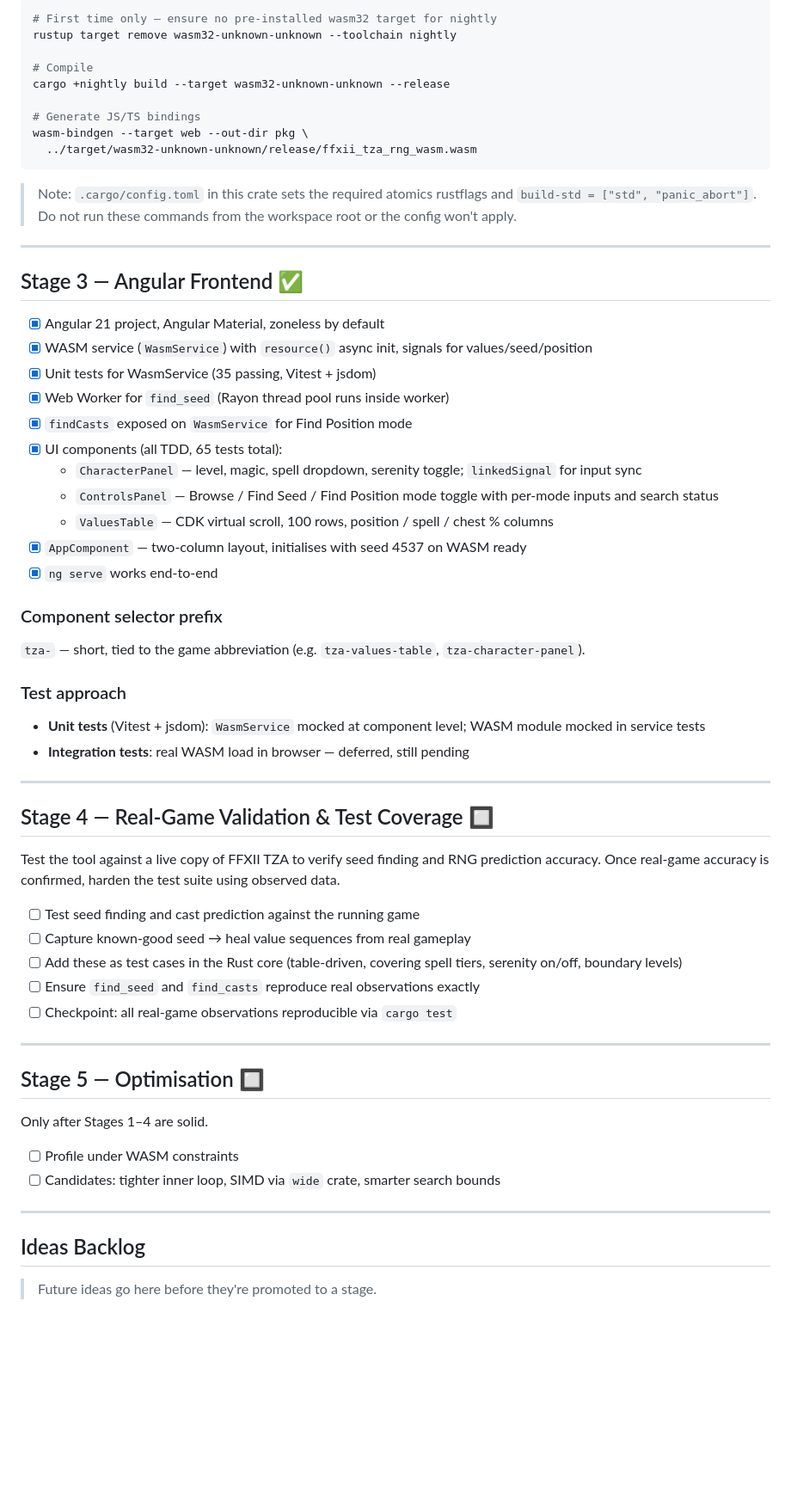
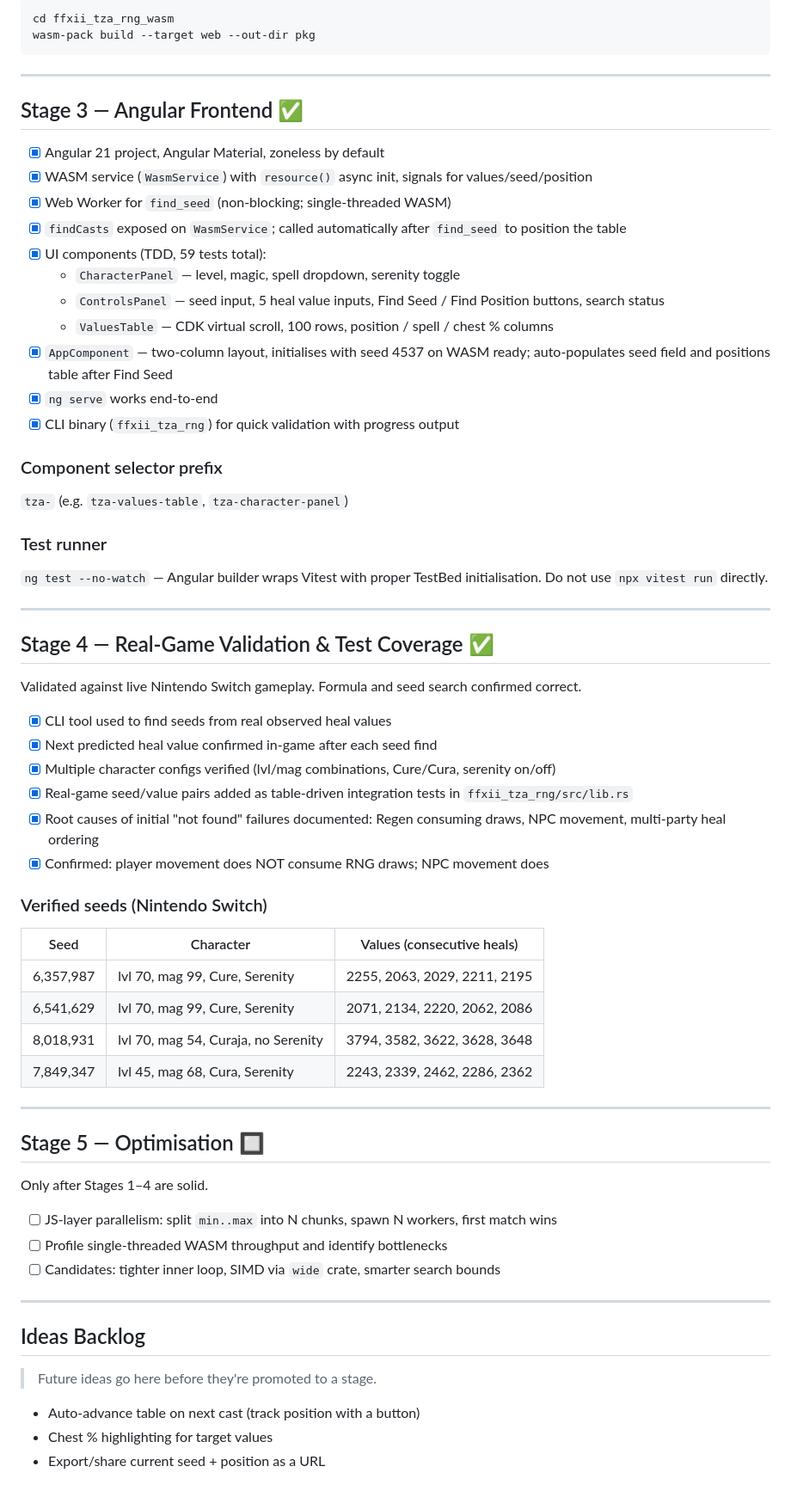
Before and after one commit to TyrantWave/FFXII-TZA-RNG-Helper, a Markdown page: PLAN.md, the part around one of its changes. Shown at 86% size. GitHub-like rendering; blank space fills up the shorter version.

Commit message:
Update plan
More ideas, current status

````diff
--- a/PLAN.md
+++ b/PLAN.md
@@ -81,18 +72,7 @@ conflicts with `build-std`). Build manually from `ffxii_tza_rng_wasm/`:
 ```bash
-# First time only — ensure no pre-installed wasm32 target for nightly
-rustup target remove wasm32-unknown-unknown --toolchain nightly
-
-# Compile
-cargo +nightly build --target wasm32-unknown-unknown --release
-
-# Generate JS/TS bindings
-wasm-bindgen --target web --out-dir pkg \
-  ../target/wasm32-unknown-unknown/release/ffxii_tza_rng_wasm.wasm
+cd ffxii_tza_rng_wasm
+wasm-pack build --target web --out-dir pkg
 ```
-
-> Note: `.cargo/config.toml` in this crate sets the required atomics rustflags
-> and `build-std = ["std", "panic_abort"]`. Do not run these commands from the
-> workspace root or the config won't apply.
 
 ---
 
@@ -100,35 +80,44 @@ wasm-bindgen --target web --out-dir pkg \
 
 - [x] Angular 21 project, Angular Material, zoneless by default
 - [x] WASM service (`WasmService`) with `resource()` async init, signals for values/seed/position
-- [x] Unit tests for WasmService (35 passing, Vitest + jsdom)
-- [x] Web Worker for `find_seed` (Rayon thread pool runs inside worker)
-- [x] `findCasts` exposed on `WasmService` for Find Position mode
-- [x] UI components (all TDD, 65 tests total):
-  - `CharacterPanel` — level, magic, spell dropdown, serenity toggle; `linkedSignal` for input sync
-  - `ControlsPanel` — Browse / Find Seed / Find Position mode toggle with per-mode inputs and search status
+- [x] Web Worker for `find_seed` (non-blocking; single-threaded WASM)
+- [x] `findCasts` exposed on `WasmService`; called automatically after `find_seed` to position the table
+- [x] UI components (TDD, 59 tests total):
+  - `CharacterPanel` — level, magic, spell dropdown, serenity toggle
+  - `ControlsPanel` — seed input, 5 heal value inputs, Find Seed / Find Position buttons, search status
   - `ValuesTable` — CDK virtual scroll, 100 rows, position / spell / chest % columns
-- [x] `AppComponent` — two-column layout, initialises with seed 4537 on WASM ready
+- [x] `AppComponent` — two-column layout, initialises with seed 4537 on WASM ready; auto-populates seed field and positions table after Find Seed
 - [x] `ng serve` works end-to-end
+- [x] CLI binary (`ffxii_tza_rng`) for quick validation with progress output
 
 ### Component selector prefix
-`tza-` — short, tied to the game abbreviation (e.g. `tza-values-table`, `tza-character-panel`).
+`tza-` (e.g. `tza-values-table`, `tza-character-panel`)
 
-### Test approach
-- **Unit tests** (Vitest + jsdom): `WasmService` mocked at component level; WASM module mocked in service tests
-- **Integration tests**: real WASM load in browser — deferred, still pending
+### Test runner
+`ng test --no-watch` — Angular builder wraps Vitest with proper TestBed initialisation.
+Do not use `npx vitest run` directly.
 
 ---
 
-## Stage 4 — Real-Game Validation & Test Coverage 🔲
+## Stage 4 — Real-Game Validation & Test Coverage ✅
 
-Test the tool against a live copy of FFXII TZA to verify seed finding and RNG prediction accuracy.
-Once real-game accuracy is confirmed, harden the test suite using observed data.
+Validated against live Nintendo Switch gameplay. Formula and seed search confirmed correct.
 
-- [ ] Test seed finding and cast prediction against the running game
-- [ ] Capture known-good seed → heal value sequences from real gameplay
-- [ ] Add these as test cases in the Rust core (table-driven, covering spell tiers, serenity on/off, boundary levels)
-- [ ] Ensure `find_seed` and `find_casts` reproduce real observations exactly
-- [ ] Checkpoint: all real-game observations reproducible via `cargo test`
+- [x] CLI tool used to find seeds from real observed heal values
+- [x] Next predicted heal value confirmed in-game after each seed find
+- [x] Multiple character configs verified (lvl/mag combinations, Cure/Cura, serenity on/off)
+- [x] Real-game seed/value pairs added as table-driven integration tests in `ffxii_tza_rng/src/lib.rs`
+- [x] Root causes of initial "not found" failures documented: Regen consuming draws, NPC movement, multi-party heal ordering
+- [x] Confirmed: player movement does NOT consume RNG draws; NPC movement does
+
+### Verified seeds (Nintendo Switch)
+
+| Seed | Character | Values (consecutive heals) |
+|------|-----------|--------------------------|
+| 6,357,987 | lvl 70, mag 99, Cure, Serenity | 2255, 2063, 2029, 2211, 2195 |
+| 6,541,629 | lvl 70, mag 99, Cure, Serenity | 2071, 2134, 2220, 2062, 2086 |
+| 8,018,931 | lvl 70, mag 54, Curaja, no Serenity | 3794, 3582, 3622, 3628, 3648 |
+| 7,849,347 | lvl 45, mag 68, Cura, Serenity | 2243, 2339, 2462, 2286, 2362 |
 
 ---
 
@@ -136,7 +125,8 @@ Once real-game accuracy is confirmed, harden the test suite using observed data.
 
 Only after Stages 1–4 are solid.
 
-- [ ] Profile under WASM constraints
+- [ ] JS-layer parallelism: split `min..max` into N chunks, spawn N workers, first match wins
+- [ ] Profile single-threaded WASM throughput and identify bottlenecks
 - [ ] Candidates: tighter inner loop, SIMD via `wide` crate, smarter search bounds
 
 ---
@@ -144,3 +134,7 @@ Only after Stages 1–4 are solid.
 ## Ideas Backlog
 
 > Future ideas go here before they're promoted to a stage.
+
+- Auto-advance table on next cast (track position with a button)
+- Chest % highlighting for target values
+- Export/share current seed + position as a URL
````
Also changed, not shown: other parts of PLAN.md (+14 -23 lines).
